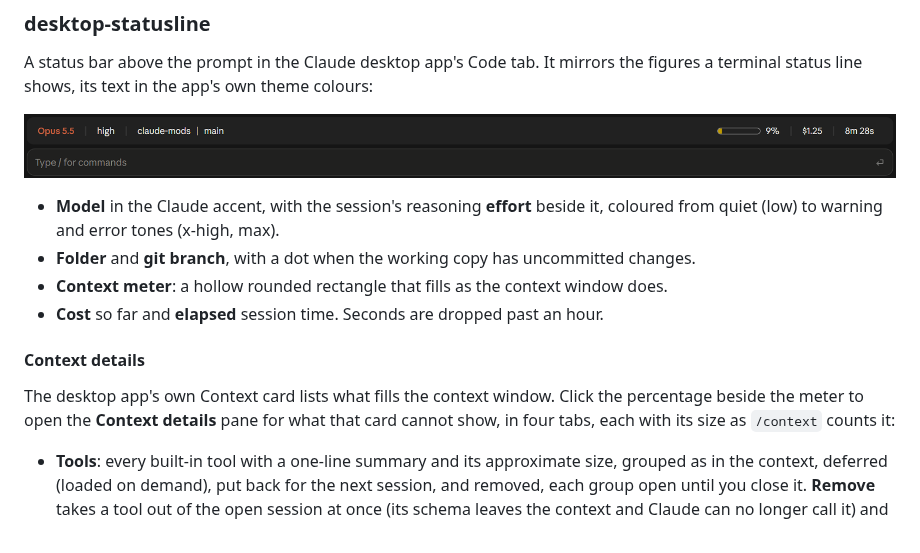
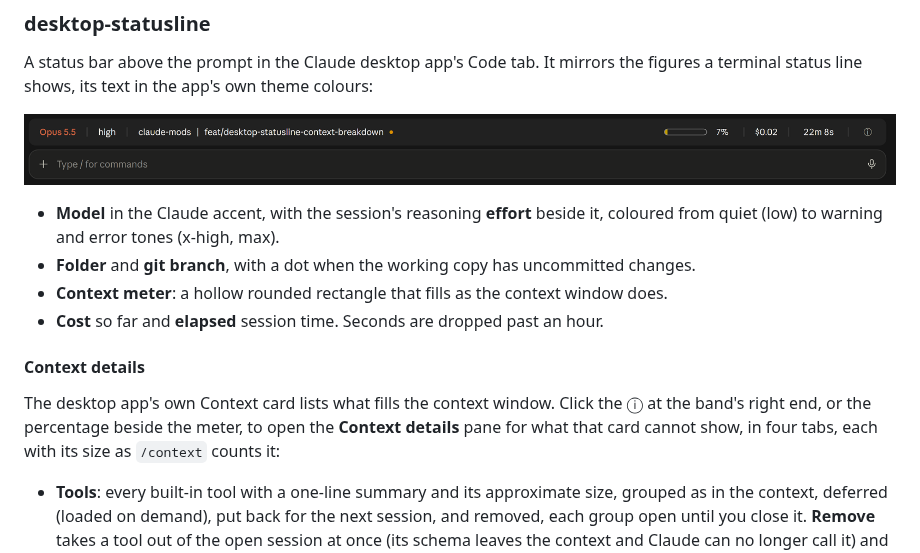
Before and after one commit to jiroamato/claude-mods, a Markdown page: README.md, the part around the change. GitHub-like rendering; pictures changed too: docs/desktop-statusline-above-prompt.png.

```diff
--- a/README.md
+++ b/README.md
@@ -24,7 +24,7 @@ plugins built on function hooks.
 A status bar above the prompt in the Claude desktop app's Code tab. It mirrors
 the figures a terminal status line shows, its text in the app's own theme colours:
 
-![The desktop-statusline band above the prompt box: Opus 5.5, high effort, claude-mods | main, a context meter at 9%, $1.25, 8m 28s, with hairlines between each figure](docs/desktop-statusline-above-prompt.png)
+![The desktop-statusline band above the prompt box: Opus 5.5, high effort, claude-mods | feat/desktop-statusline-context-breakdown with a dot for uncommitted changes, a context meter at 7%, $0.02, 22m 8s and an info button, with hairlines between each figure](docs/desktop-statusline-above-prompt.png)
 
 - **Model** in the Claude accent, with the session's reasoning **effort** beside it,
   coloured from quiet (low) to warning and error tones (x-high, max).
@@ -34,9 +34,10 @@ the figures a terminal status line shows, its text in the app's own theme colour
 
 #### Context details
 
-The desktop app's own Context card lists what fills the context window. Click the
-percentage beside the meter to open the **Context details** pane for what that card
-cannot show, in four tabs, each with its size as `/context` counts it:
+The desktop app's own Context card lists what fills the context window. Click the ⓘ
+at the band's right end, or the percentage beside the meter, to open the **Context
+details** pane for what that card cannot show, in four tabs, each with its size as
+`/context` counts it:
 
 - **Tools**: every built-in tool with a one-line summary and its approximate size,
   grouped as in the context, deferred (loaded on demand), put back for the next
```
Also changed, not shown: 4 other files.
